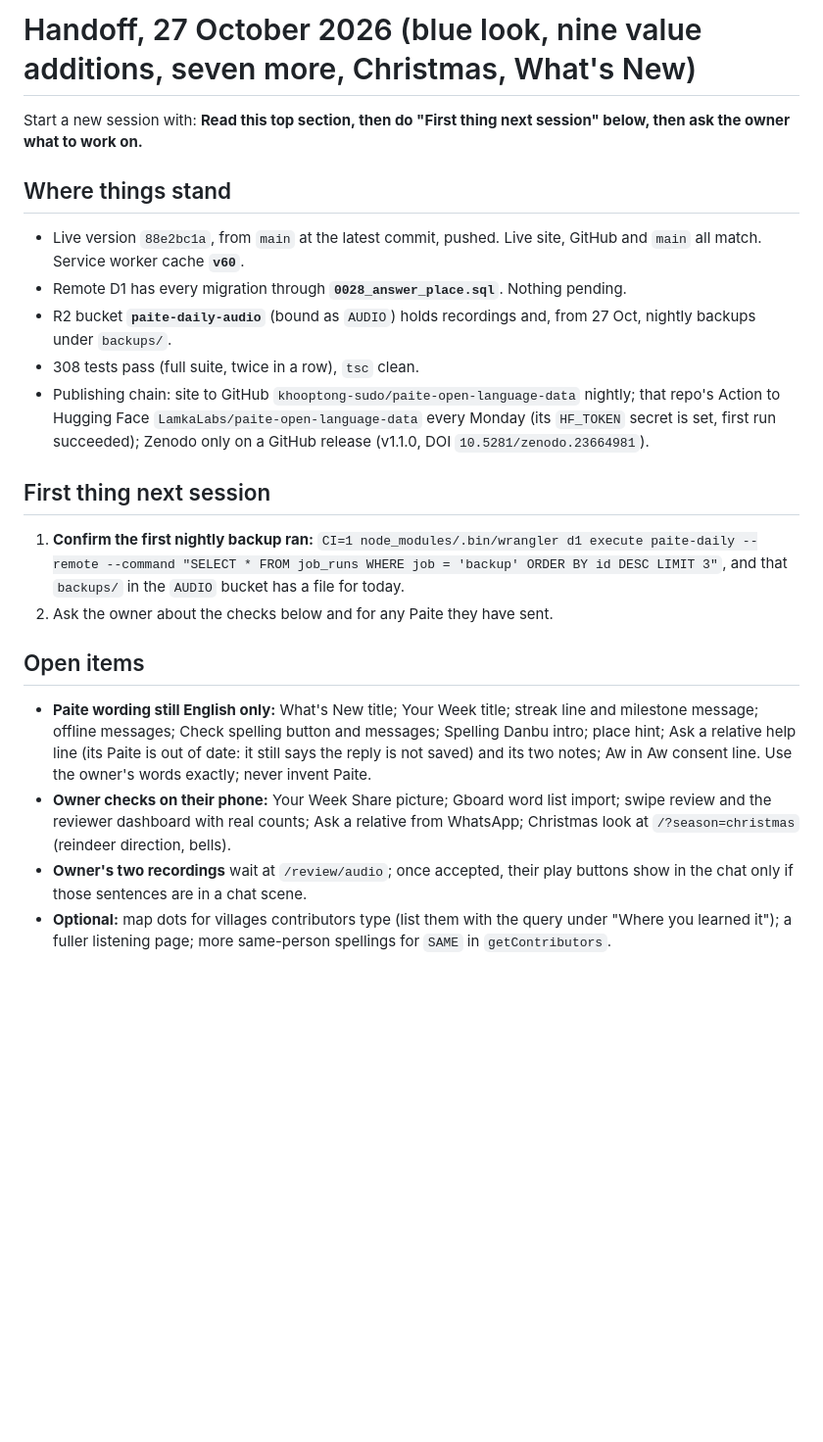
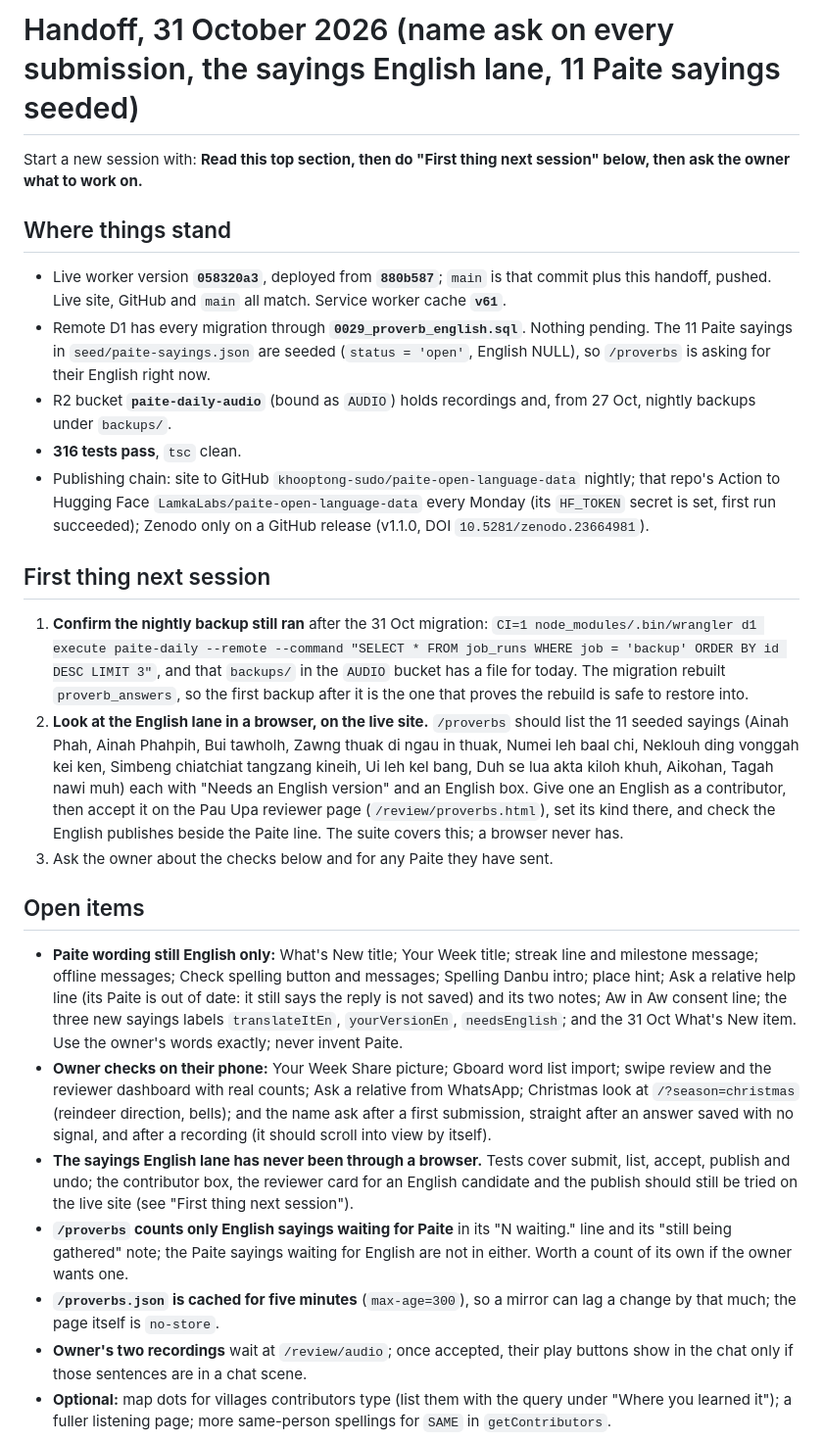
Before and after one commit to khooptong-sudo/paite-daily, a Markdown page: docs/HANDOFF.md, the part around one of its changes. Shown at 98% size. Rendered like a GitHub page; blank space fills up the shorter version.

Commit message:
Handoff, 31 Oct: name ask everywhere, the sayings English lane
Where things stand, first thing next session, open items and the
31102026 EoS section, so the next session knows the English lane is
live but unreviewed in a browser, that migration 0029 is applied and
verified, that the 11 Paite sayings are seeded waiting for their
English, and that proverb or idiom is the reviewer's call.

Co-authored-by: CommandCodeBot <noreply@commandcode.ai>

```diff
--- a/docs/HANDOFF.md
+++ b/docs/HANDOFF.md
@@ -1,21 +1,25 @@
-# Handoff, 27 October 2026 (blue look, nine value additions, seven more, Christmas, What's New)
+# Handoff, 31 October 2026 (name ask on every submission, the sayings English lane, 11 Paite sayings seeded)
 
 Start a new session with: **Read this top section, then do "First thing next session" below, then ask the owner what to work on.**
 
 ## Where things stand
-- Live version `88e2bc1a`, from `main` at the latest commit, pushed. Live site, GitHub and `main` all match. Service worker cache **`v60`**.
-- Remote D1 has every migration through **`0028_answer_place.sql`**. Nothing pending.
+- Live worker version **`058320a3`**, deployed from **`880b587`**; `main` is that commit plus this handoff, pushed. Live site, GitHub and `main` all match. Service worker cache **`v61`**.
+- Remote D1 has every migration through **`0029_proverb_english.sql`**. Nothing pending. The 11 Paite sayings in `seed/paite-sayings.json` are seeded (`status = 'open'`, English NULL), so `/proverbs` is asking for their English right now.
 - R2 bucket **`paite-daily-audio`** (bound as `AUDIO`) holds recordings and, from 27 Oct, nightly backups under `backups/`.
-- 308 tests pass (full suite, twice in a row), `tsc` clean.
+- **316 tests pass**, `tsc` clean.
 - Publishing chain: site to GitHub `khooptong-sudo/paite-open-language-data` nightly; that repo's Action to Hugging Face `LamkaLabs/paite-open-language-data` every Monday (its `HF_TOKEN` secret is set, first run succeeded); Zenodo only on a GitHub release (v1.1.0, DOI `10.5281/zenodo.23664981`).
 
 ## First thing next session
-1. **Confirm the first nightly backup ran:** `CI=1 node_modules/.bin/wrangler d1 execute paite-daily --remote --command "SELECT * FROM job_runs WHERE job = 'backup' ORDER BY id DESC LIMIT 3"`, and that `backups/` in the `AUDIO` bucket has a file for today.
-2. Ask the owner about the checks below and for any Paite they have sent.
+1. **Confirm the nightly backup still ran** after the 31 Oct migration: `CI=1 node_modules/.bin/wrangler d1 execute paite-daily --remote --command "SELECT * FROM job_runs WHERE job = 'backup' ORDER BY id DESC LIMIT 3"`, and that `backups/` in the `AUDIO` bucket has a file for today. The migration rebuilt `proverb_answers`, so the first backup after it is the one that proves the rebuild is safe to restore into.
+2. **Look at the English lane in a browser, on the live site.** `/proverbs` should list the 11 seeded sayings (Ainah Phah, Ainah Phahpih, Bui tawholh, Zawng thuak di ngau in thuak, Numei leh baal chi, Neklouh ding vonggah kei ken, Simbeng chiatchiat tangzang kineih, Ui leh kel bang, Duh se lua akta kiloh khuh, Aikohan, Tagah nawi muh) each with "Needs an English version" and an English box. Give one an English as a contributor, then accept it on the Pau Upa reviewer page (`/review/proverbs.html`), set its kind there, and check the English publishes beside the Paite line. The suite covers this; a browser never has.
+3. Ask the owner about the checks below and for any Paite they have sent.
 
 ## Open items
-- **Paite wording still English only:** What's New title; Your Week title; streak line and milestone message; offline messages; Check spelling button and messages; Spelling Danbu intro; place hint; Ask a relative help line (its Paite is out of date: it still says the reply is not saved) and its two notes; Aw in Aw consent line. Use the owner's words exactly; never invent Paite.
-- **Owner checks on their phone:** Your Week Share picture; Gboard word list import; swipe review and the reviewer dashboard with real counts; Ask a relative from WhatsApp; Christmas look at `/?season=christmas` (reindeer direction, bells).
+- **Paite wording still English only:** What's New title; Your Week title; streak line and milestone message; offline messages; Check spelling button and messages; Spelling Danbu intro; place hint; Ask a relative help line (its Paite is out of date: it still says the reply is not saved) and its two notes; Aw in Aw consent line; the three new sayings labels `translateItEn`, `yourVersionEn`, `needsEnglish`; and the 31 Oct What's New item. Use the owner's words exactly; never invent Paite.
+- **Owner checks on their phone:** Your Week Share picture; Gboard word list import; swipe review and the reviewer dashboard with real counts; Ask a relative from WhatsApp; Christmas look at `/?season=christmas` (reindeer direction, bells); and the name ask after a first submission, straight after an answer saved with no signal, and after a recording (it should scroll into view by itself).
+- **The sayings English lane has never been through a browser.** Tests cover submit, list, accept, publish and undo; the contributor box, the reviewer card for an English candidate and the publish should still be tried on the live site (see "First thing next session").
+- **`/proverbs` counts only English sayings waiting for Paite** in its "N waiting." line and its "still being gathered" note; the Paite sayings waiting for English are not in either. Worth a count of its own if the owner wants one.
+- **`/proverbs.json` is cached for five minutes** (`max-age=300`), so a mirror can lag a change by that much; the page itself is `no-store`.
 - **Owner's two recordings** wait at `/review/audio`; once accepted, their play buttons show in the chat only if those sentences are in a chat scene.
 - **Optional:** map dots for villages contributors type (list them with the query under "Where you learned it"); a fuller listening page; more same-person spellings for `SAME` in `getContributors`.
 
```
Also changed, not shown: other parts of docs/HANDOFF.md (+11 -1 lines).
